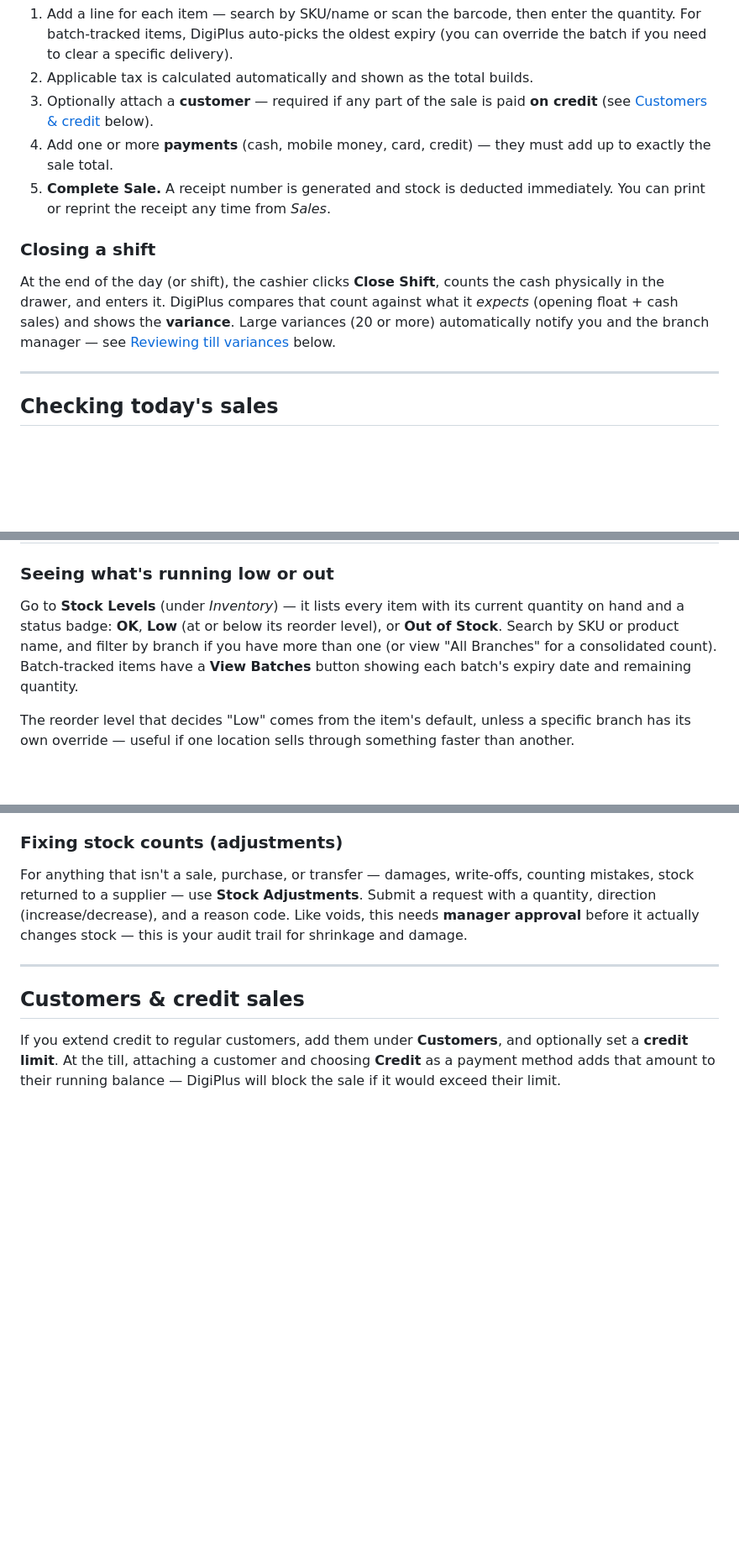
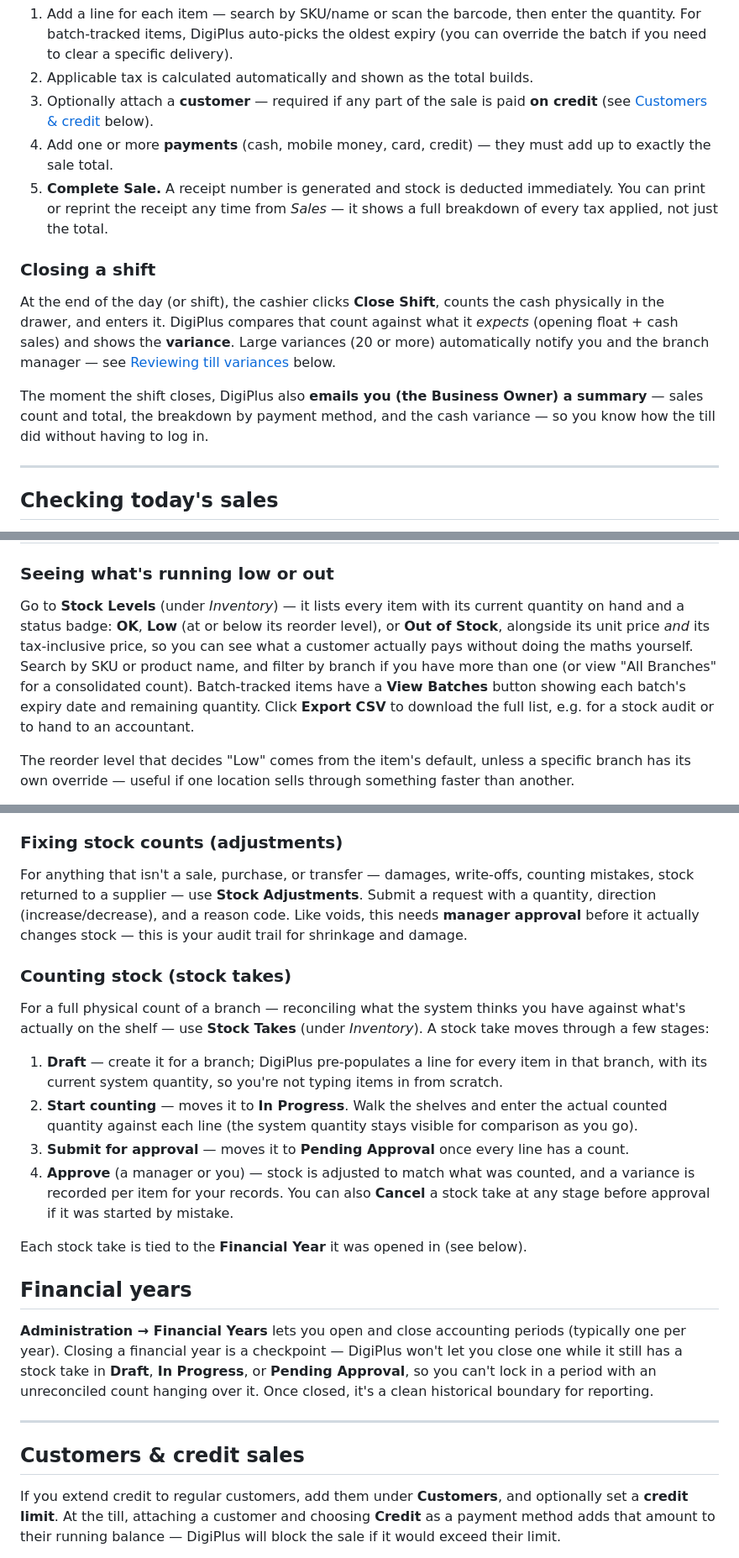
Before and after one commit to Sammie119/digiplus_inventory_app, a Markdown page: docs/USER_GUIDE.md, 3 parts joined by grey strips. Shown at 84% size. Rendered like a GitHub page; blank space fills up the shorter version.

Commit message:
Update user guide with stock takes, financial years, P&L report
The guide predated several features shipped this session: the stock
take approval workflow, financial-year period locking, the Profit &
Loss report, tax-inclusive Stock Levels pricing, and the shift-close
email summary. Brings it back in sync with what the app actually does.

Co-Authored-By: Claude Sonnet 5 <noreply@anthropic.com>

```diff
--- a/docs/USER_GUIDE.md
+++ b/docs/USER_GUIDE.md
@@ -59,7 +59,8 @@ From *Point of Sale*, with a shift open:
 4. Add one or more **payments** (cash, mobile money, card, credit) — they must add
    up to exactly the sale total.
 5. **Complete Sale.** A receipt number is generated and stock is deducted
-   immediately. You can print or reprint the receipt any time from *Sales*.
+   immediately. You can print or reprint the receipt any time from *Sales* — it
+   shows a full breakdown of every tax applied, not just the total.
 
 ### Closing a shift
 At the end of the day (or shift), the cashier clicks **Close Shift**, counts the
@@ -67,6 +68,10 @@ cash physically in the drawer, and enters it. DigiPlus compares that count again
 what it *expects* (opening float + cash sales) and shows the **variance**. Large
 variances (20 or more) automatically notify you and the branch manager — see
 [Reviewing till variances](#reviewing-till-cash-variances) below.
+
+The moment the shift closes, DigiPlus also **emails you (the Business Owner) a
+summary** — sales count and total, the breakdown by payment method, and the
+cash variance — so you know how the till did without having to log in.
 
 ---
 
@@ -103,10 +108,13 @@ breakdown, payments, and any linked returns.
 ### Seeing what's running low or out
 Go to **Stock Levels** (under *Inventory*) — it lists every item with its current
 quantity on hand and a status badge: **OK**, **Low** (at or below its reorder
-level), or **Out of Stock**. Search by SKU or product name, and filter by branch
-if you have more than one (or view "All Branches" for a consolidated count).
-Batch-tracked items have a **View Batches** button showing each batch's expiry
-date and remaining quantity.
+level), or **Out of Stock**, alongside its unit price *and* its tax-inclusive
+price, so you can see what a customer actually pays without doing the maths
+yourself. Search by SKU or product name, and filter by branch if you have more
+than one (or view "All Branches" for a consolidated count). Batch-tracked items
+have a **View Batches** button showing each batch's expiry date and remaining
+quantity. Click **Export CSV** to download the full list, e.g. for a stock
+audit or to hand to an accountant.
 
 The reorder level that decides "Low" comes from the item's default, unless a
 specific branch has its own override — useful if one location sells through
@@ -142,6 +150,33 @@ Submit a request with a quantity, direction (increase/decrease), and a reason
 code. Like voids, this needs **manager approval** before it actually changes
 stock — this is your audit trail for shrinkage and damage.
 
+### Counting stock (stock takes)
+For a full physical count of a branch — reconciling what the system thinks you
+have against what's actually on the shelf — use **Stock Takes** (under
+*Inventory*). A stock take moves through a few stages:
+1. **Draft** — create it for a branch; DigiPlus pre-populates a line for every
+   item in that branch, with its current system quantity, so you're not typing
+   items in from scratch.
+2. **Start counting** — moves it to **In Progress**. Walk the shelves and enter
+   the actual counted quantity against each line (the system quantity stays
+   visible for comparison as you go).
+3. **Submit for approval** — moves it to **Pending Approval** once every line
+   has a count.
+4. **Approve** (a manager or you) — stock is adjusted to match what was
+   counted, and a variance is recorded per item for your records. You can also
+   **Cancel** a stock take at any stage before approval if it was started by
+   mistake.
+
+Each stock take is tied to the **Financial Year** it was opened in (see below).
+
+## Financial years
+**Administration → Financial Years** lets you open and close accounting
+periods (typically one per year). Closing a financial year is a checkpoint —
+DigiPlus won't let you close one while it still has a stock take in **Draft**,
+**In Progress**, or **Pending Approval**, so you can't lock in a period with an
+unreconciled count hanging over it. Once closed, it's a clean historical
+boundary for reporting.
+
 ---
 
 ## Customers & credit sales
```
Also changed, not shown: other parts of docs/USER_GUIDE.md (+7 -0 lines).
